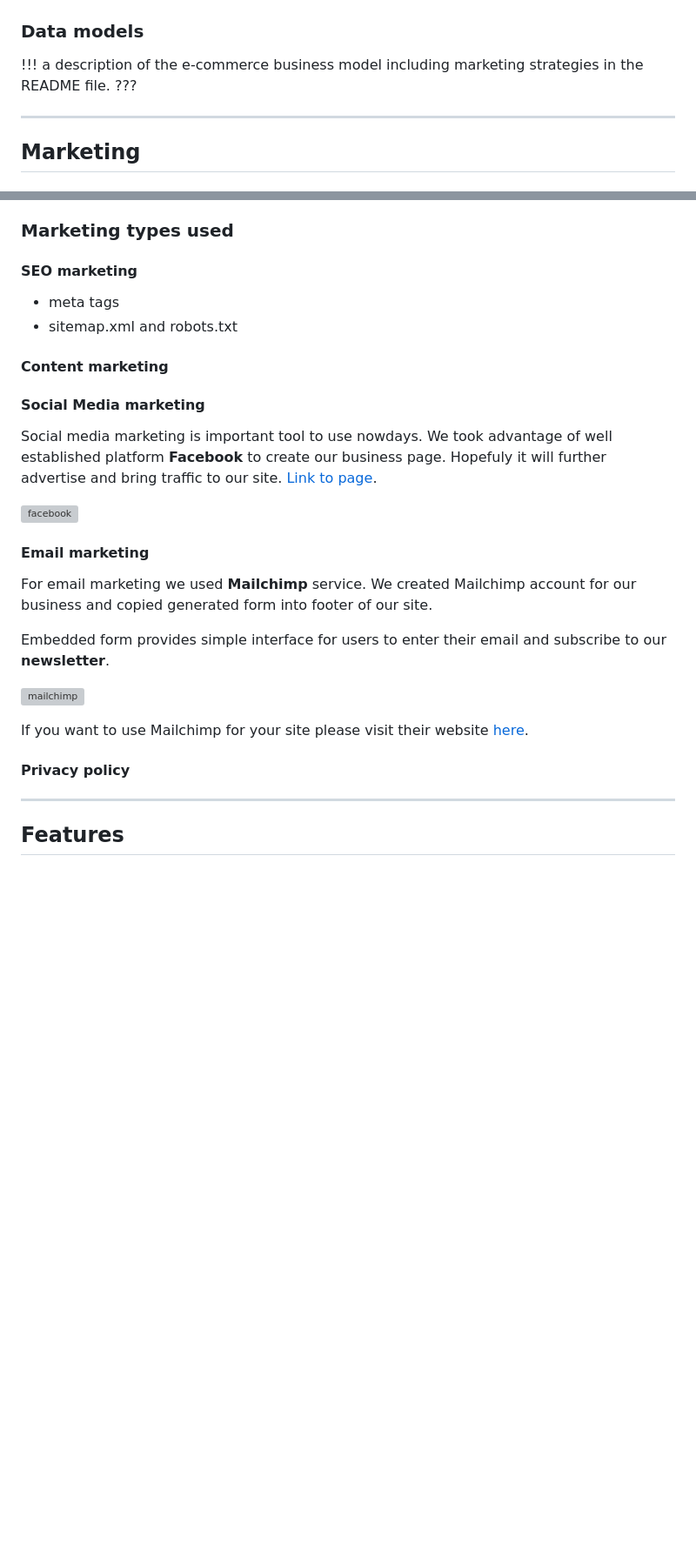
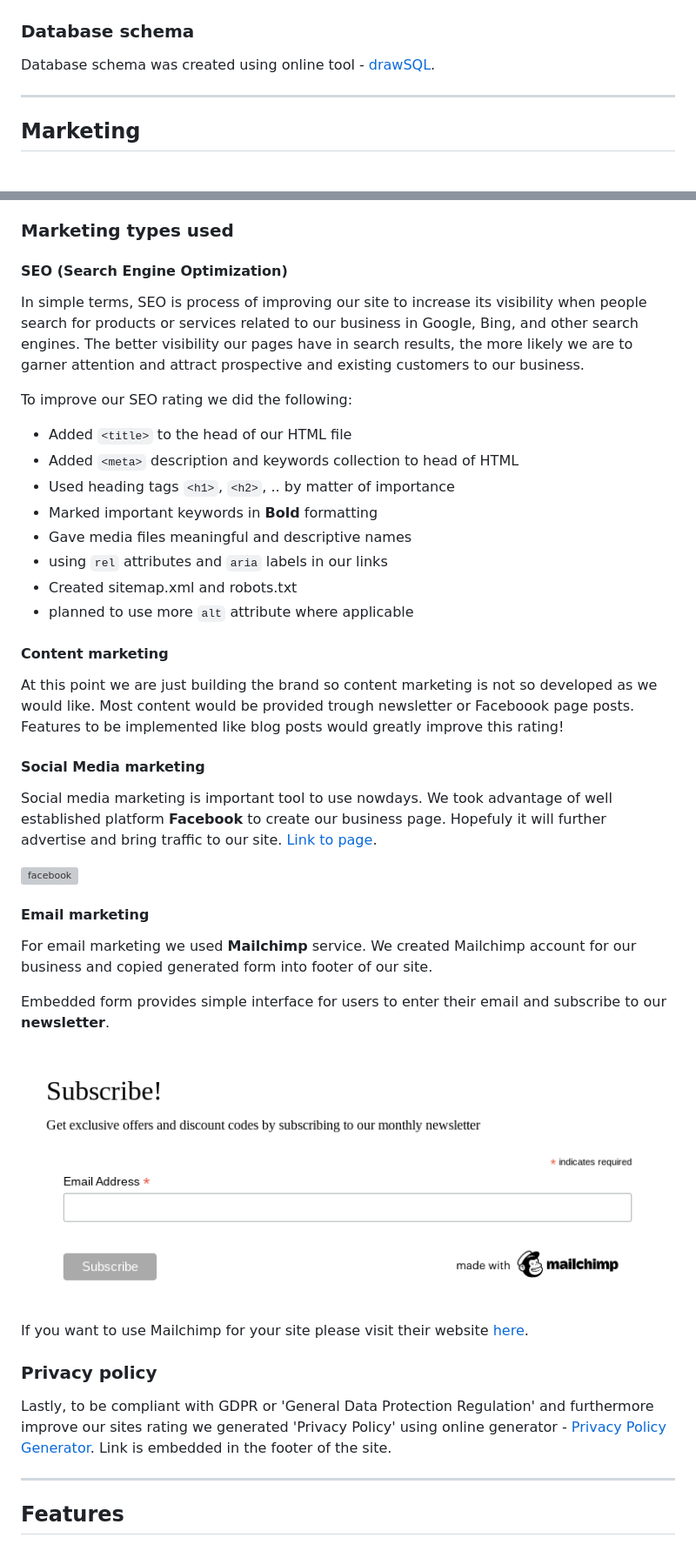
Before and after one commit to Code-Institute-Submissions/denisklopotan-vegan-sneaker-store_JanResub, a Markdown page: README.md, 2 parts joined by grey strips. Shown at 87% size. Rendered like a GitHub page; pictures changed too: media/mailchimp-newsletter-form-box.png (added); blank space fills up the shorter version; grey boxes are pictures that could not be loaded.

```diff
--- a/README.md
+++ b/README.md
@@ -88,9 +90,9 @@ For full details please check out our link on Github: [V.S. Store User Stories](
 ![Products](media/noimage.png)
 </details>
 
-### Data models
+### Database schema
 
-!!! a description of the e-commerce business model including marketing strategies in the README file. ???
+Database schema was created using online tool - [drawSQL](https://drawsql.app/).
 
 ***
 ## Marketing
@@ -109,13 +111,23 @@ From these few examples is seen that there is significant potential for this bus
 
 ### Marketing types used
 
-#### **SEO marketing**
+#### **SEO (Search Engine Optimization)**
 
-- meta tags
-- sitemap.xml and robots.txt
+In simple terms, SEO is process of improving our site to increase its visibility when people search for products or services related to our business in Google, Bing, and other search engines. The better visibility our pages have in search results, the more likely we are to garner attention and attract prospective and existing customers to our business.
+
+To improve our SEO rating we did the following:
+- Added `<title>` to the head of our HTML file
+- Added `<meta>` description and keywords collection to head of HTML
+- Used heading tags `<h1>`, `<h2>`, ..  by matter of importance
+- Marked important keywords in **Bold** formatting
+- Gave media files meaningful and descriptive names
+- using `rel` attributes and `aria` labels in our links
+- Created sitemap.xml and robots.txt
+- planned to use more `alt` attribute where applicable
 
 #### **Content marketing**
 
+At this point we are just building the brand so content marketing is not so developed as we would like. Most content would be provided trough newsletter or Faceboook page posts. Features to be implemented like blog posts would greatly improve this rating!
 
 #### **Social Media marketing**
 
@@ -129,11 +141,13 @@ For email marketing we used **Mailchimp** service. We created Mailchimp account
 
 Embedded form provides simple interface for users to enter their email and subscribe to our **newsletter**.
 
-![mailchimp](assets/)
+![mailchimp](media/mailchimp-newsletter-form-box.png)
 
 If you want to use Mailchimp for your site please visit their website [here](https://mailchimp.com/).
 
-#### Privacy policy
+### Privacy policy
+
+Lastly, to be compliant with GDPR or 'General Data Protection Regulation' and furthermore improve our sites rating we generated 'Privacy Policy' using online generator - [Privacy Policy Generator](https://www.privacypolicygenerator.info/). Link is embedded in the footer of the site.
 
 ***
 ## Features
```
Also changed, not shown: other parts of README.md (+5 -2 lines), media/user-stories.png (added), media/vegan-sneaker-store-high-resolution-logo-color-on-transparent-background.png (deleted), media/vegan-sneaker-store-logo-yellow-green.png (deleted), 3 other files.
